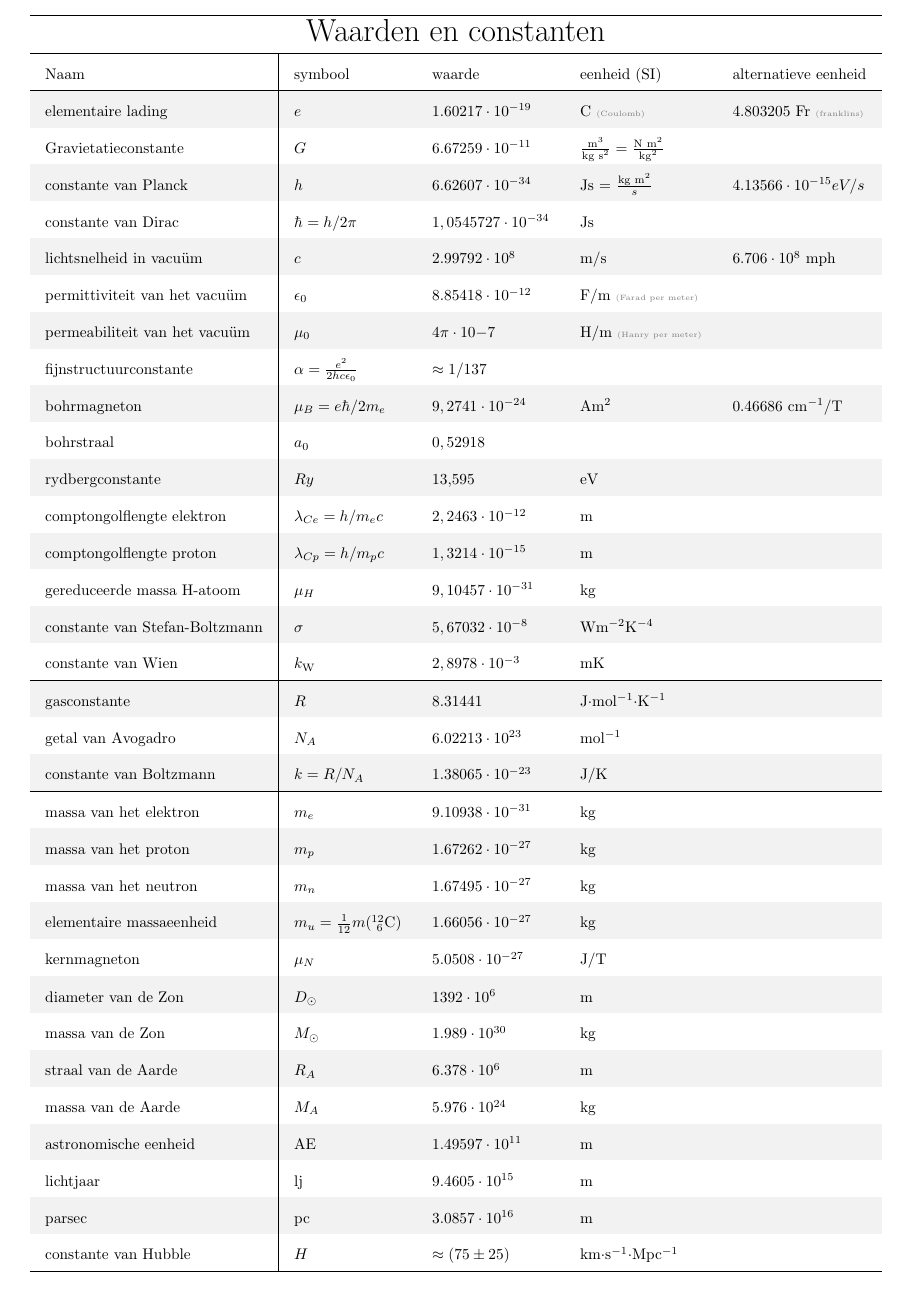
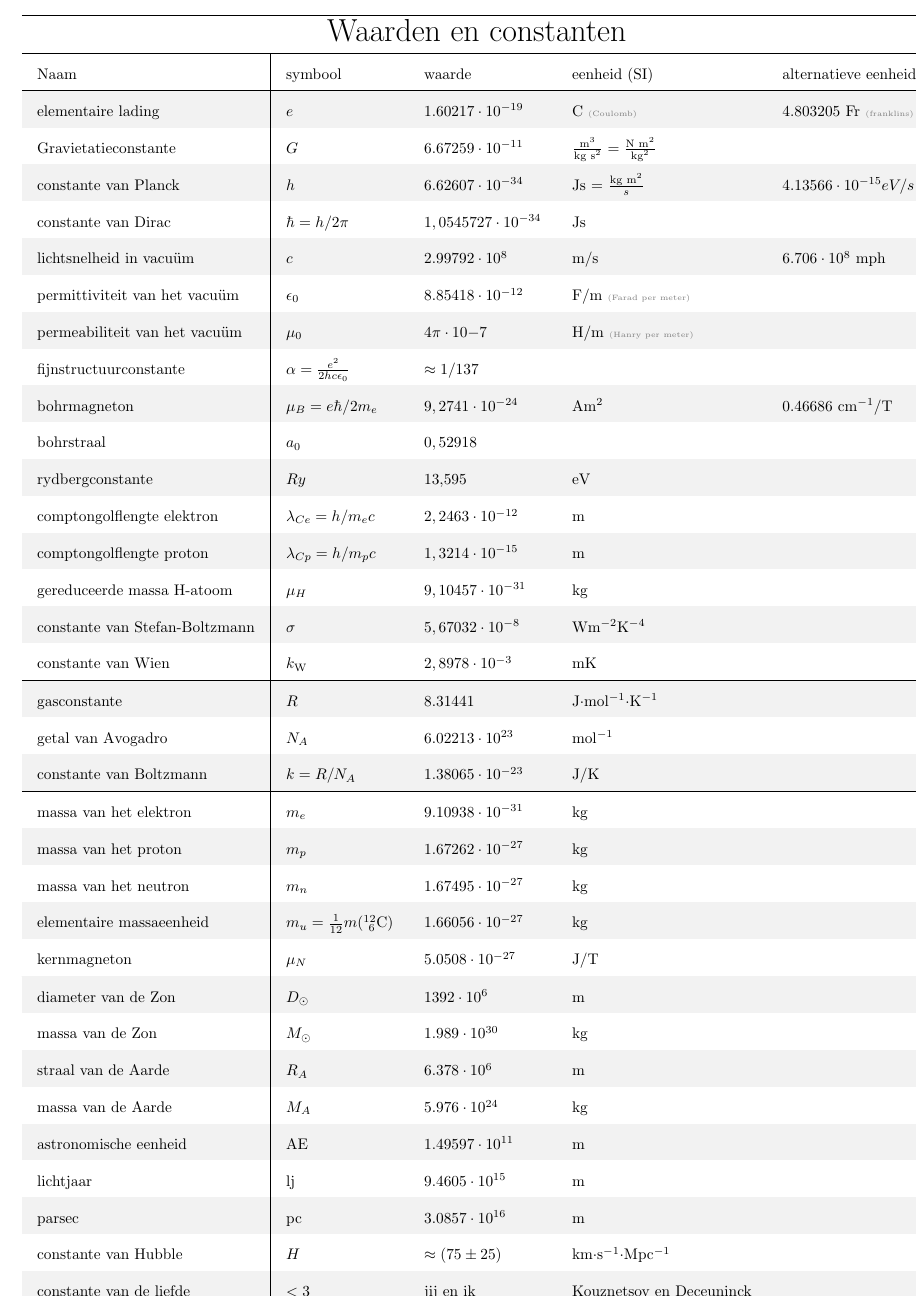
Before and after one commit to Aw35om3n355/units, a LaTeX document (units.tex): the whole page before the commit and page 2 of 3 after it. Compiled offline with pdfLaTeX.

Commit message:
eventjes een nieuw programma uittesten

```diff
--- a/units.tex
+++ b/units.tex
@@ -63,6 +63,7 @@
         parsec & pc & $3.0857\cdot10^{16}$ & m & \\
         constante van Hubble & $H$ & $\approx(75\pm25)$ & km$\cdot$s$^{-1}\cdot$Mpc$^{-1}$
         & \\
+        constante van de liefde & $<3$ & jij en ik & Kouznetsov en Deceuninck & \\
         \hline
     \end{tabular}
 }
```
